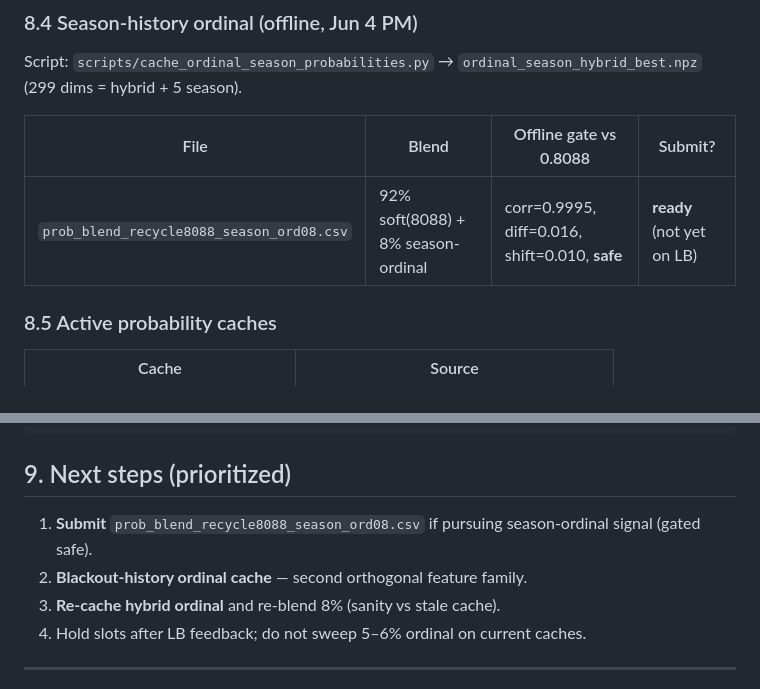
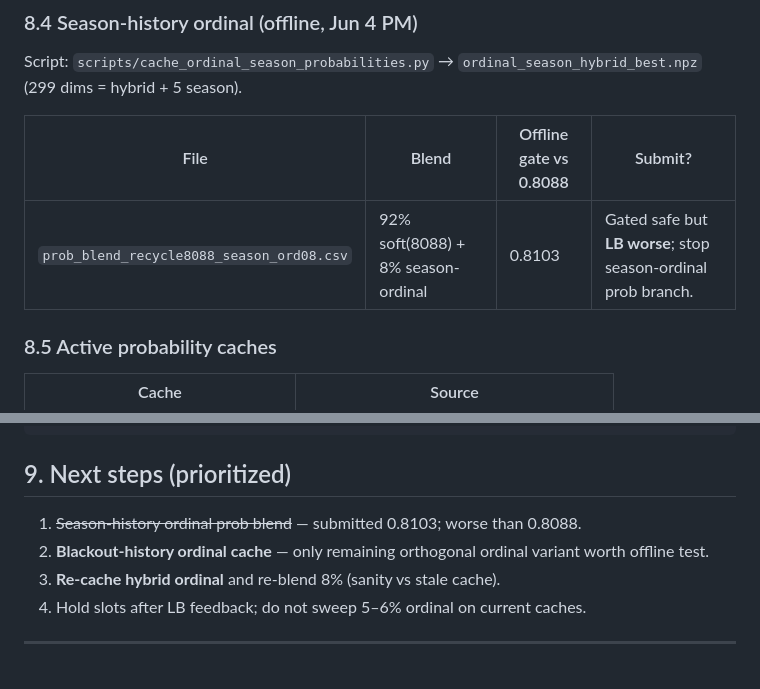
Before and after one commit to RayhanHaqi/DM2026-Final-Project, a Markdown page: docs/WORK_PROGRESS.md, 2 parts joined by grey strips. GitHub-like rendering.

Commit message:
docs: season ordinal prob blend 0.8103 — stop branch
Log Kaggle result for prob_blend_recycle8088_season_ord08.csv.

```diff
--- a/docs/WORK_PROGRESS.md
+++ b/docs/WORK_PROGRESS.md
@@ -294,7 +294,7 @@ Script: `scripts/cache_ordinal_season_probabilities.py` → `ordinal_season_hybr
 
 | File | Blend | Offline gate vs 0.8088 | Submit? |
 |------|-------|------------------------|---------|
-| `prob_blend_recycle8088_season_ord08.csv` | 92% soft(8088) + 8% season-ordinal | corr=0.9995, diff=0.016, shift=0.010, **safe** | **ready** (not yet on LB) |
+| `prob_blend_recycle8088_season_ord08.csv` | 92% soft(8088) + 8% season-ordinal | 0.8103 | Gated safe but **LB worse**; stop season-ordinal prob branch. |
 
 ### 8.5 Active probability caches
 
@@ -320,8 +320,8 @@ PYTHONPATH=. python scripts/blend_prob_submissions.py \
 
 ## 9. Next steps (prioritized)
 
-1. **Submit** `prob_blend_recycle8088_season_ord08.csv` if pursuing season-ordinal signal (gated safe).
-2. **Blackout-history ordinal cache** — second orthogonal feature family.
+1. ~~Season-history ordinal prob blend~~ — submitted 0.8103; worse than 0.8088.
+2. **Blackout-history ordinal cache** — only remaining orthogonal ordinal variant worth offline test.
 3. **Re-cache hybrid ordinal** and re-blend 8% (sanity vs stale cache).
 4. Hold slots after LB feedback; do not sweep 5–6% ordinal on current caches.
 
```
